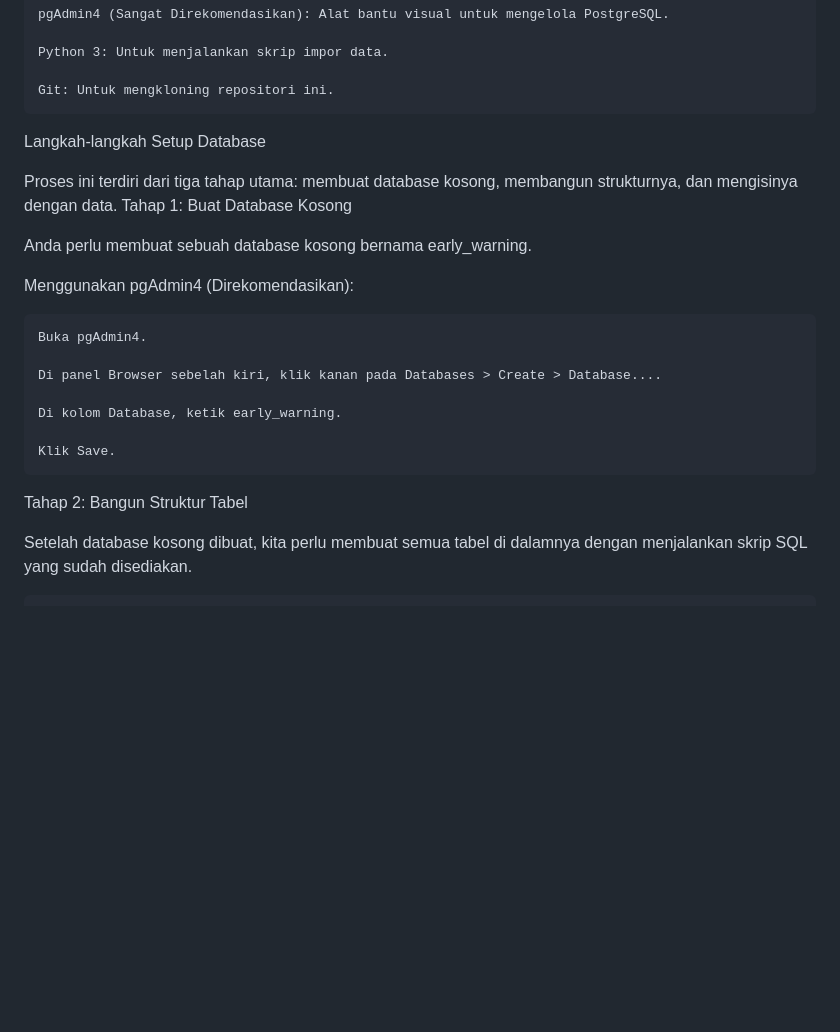
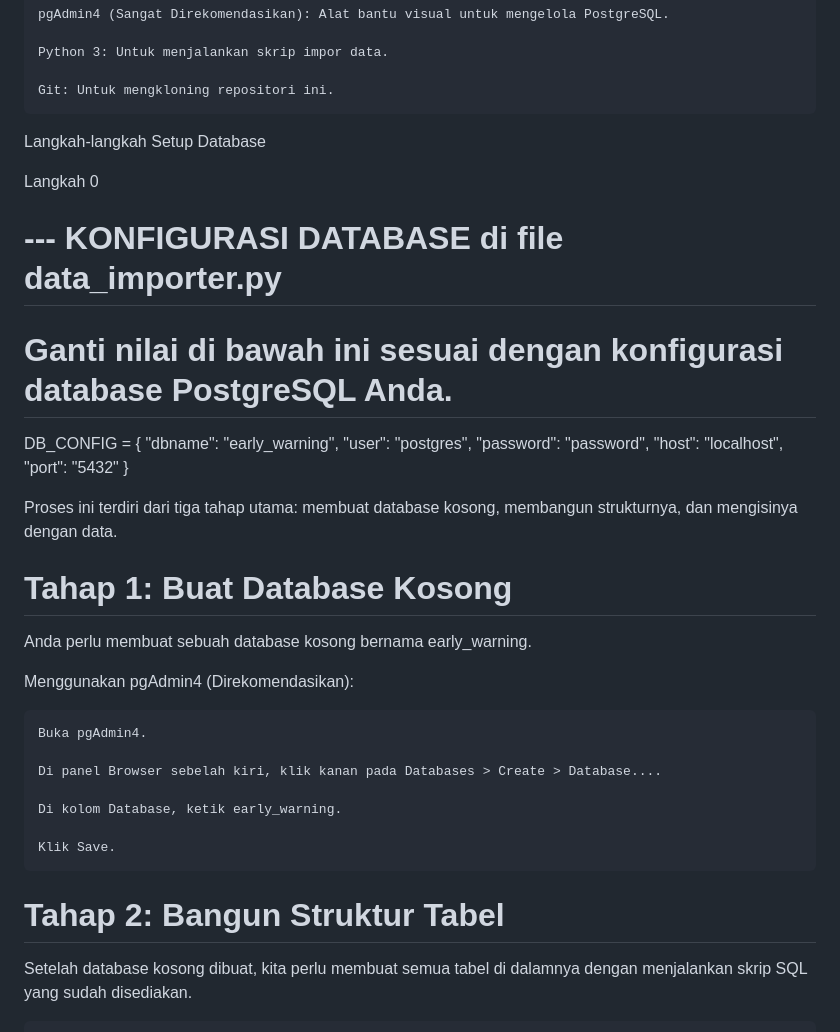
Before and after one commit to Lucafivan/Early-Warning-Medical-Project, a Markdown page: Database/README.MD, the part around the change printed below. Rendered like a GitHub page; blank space fills up the shorter version.

```diff
--- a/Database/README.MD
+++ b/Database/README.MD
@@ -17,8 +17,19 @@ Pastikan perangkat lunak berikut sudah terinstal di komputer Anda:
 
 Langkah-langkah Setup Database
 
+Langkah 0
+# --- KONFIGURASI DATABASE di file data_importer.py
+# Ganti nilai di bawah ini sesuai dengan konfigurasi database PostgreSQL Anda.
+DB_CONFIG = {
+    "dbname": "early_warning",
+    "user": "postgres",
+    "password": "password",
+    "host": "localhost",
+    "port": "5432"
+}
+
 Proses ini terdiri dari tiga tahap utama: membuat database kosong, membangun strukturnya, dan mengisinya dengan data.
-Tahap 1: Buat Database Kosong
+# Tahap 1: Buat Database Kosong
 
 Anda perlu membuat sebuah database kosong bernama early_warning.
 
@@ -32,7 +43,7 @@ Menggunakan pgAdmin4 (Direkomendasikan):
 
     Klik Save.
 
-Tahap 2: Bangun Struktur Tabel
+# Tahap 2: Bangun Struktur Tabel
 
 Setelah database kosong dibuat, kita perlu membuat semua tabel di dalamnya dengan menjalankan skrip SQL yang sudah disediakan.
 
```
Also changed, not shown: other parts of Database/README.MD (+2 -2 lines).
